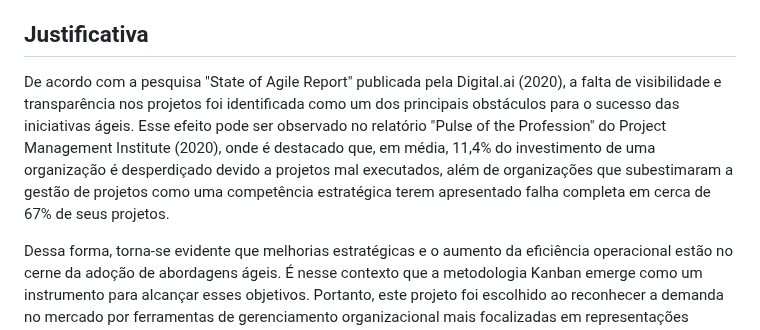
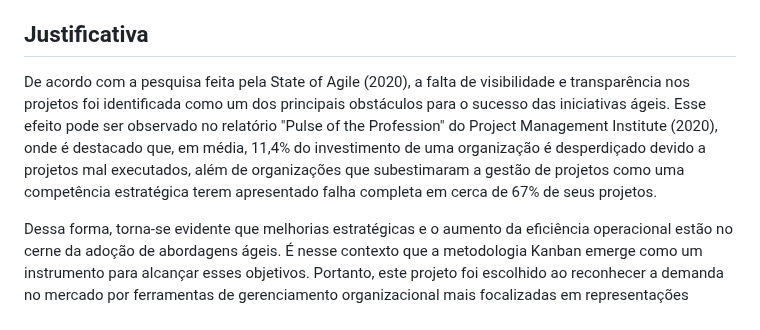
Before and after one commit to ICEI-PUC-Minas-PMV-ADS/pmv-ads-2023-2-e2-proj-int-t5-seiton, a Markdown page: docs/01-Documentação de Contexto.md, the part around the change. Drawn GitHub-style.

```diff
--- a/docs/01-Documentação de Contexto.md
+++ b/docs/01-Documentação de Contexto.md
@@ -22,7 +22,7 @@ Em relação aos objetivos específicos, este projeto pretende:
 
 ## Justificativa
 
-De acordo com a pesquisa "State of Agile Report" publicada pela Digital.ai (2020), a falta de visibilidade e transparência nos projetos foi identificada como um dos principais obstáculos para o sucesso das iniciativas ágeis. Esse efeito pode ser observado no relatório "Pulse of the Profession" do Project Management Institute (2020), onde é destacado que, em média, 11,4% do investimento de uma organização é desperdiçado devido a projetos mal executados, além de organizações que subestimaram a gestão de projetos como uma competência estratégica terem apresentado falha completa em cerca de 67% de seus projetos.
+De acordo com a pesquisa feita pela State of Agile (2020), a falta de visibilidade e transparência nos projetos foi identificada como um dos principais obstáculos para o sucesso das iniciativas ágeis. Esse efeito pode ser observado no relatório "Pulse of the Profession" do Project Management Institute (2020), onde é destacado que, em média, 11,4% do investimento de uma organização é desperdiçado devido a projetos mal executados, além de organizações que subestimaram a gestão de projetos como uma competência estratégica terem apresentado falha completa em cerca de 67% de seus projetos.
 
 Dessa forma, torna-se evidente que melhorias estratégicas e o aumento da eficiência operacional estão no cerne da adoção de abordagens ágeis. É nesse contexto que a metodologia Kanban emerge como um instrumento para alcançar esses objetivos. Portanto, este projeto foi escolhido ao reconhecer a demanda no mercado por ferramentas de gerenciamento organizacional mais focalizadas em representações visuais e concisas, que possuam a capacidade de retratar com precisão as etapas de um processo produtivo, evitando a perda de informações valiosas.
 
```
